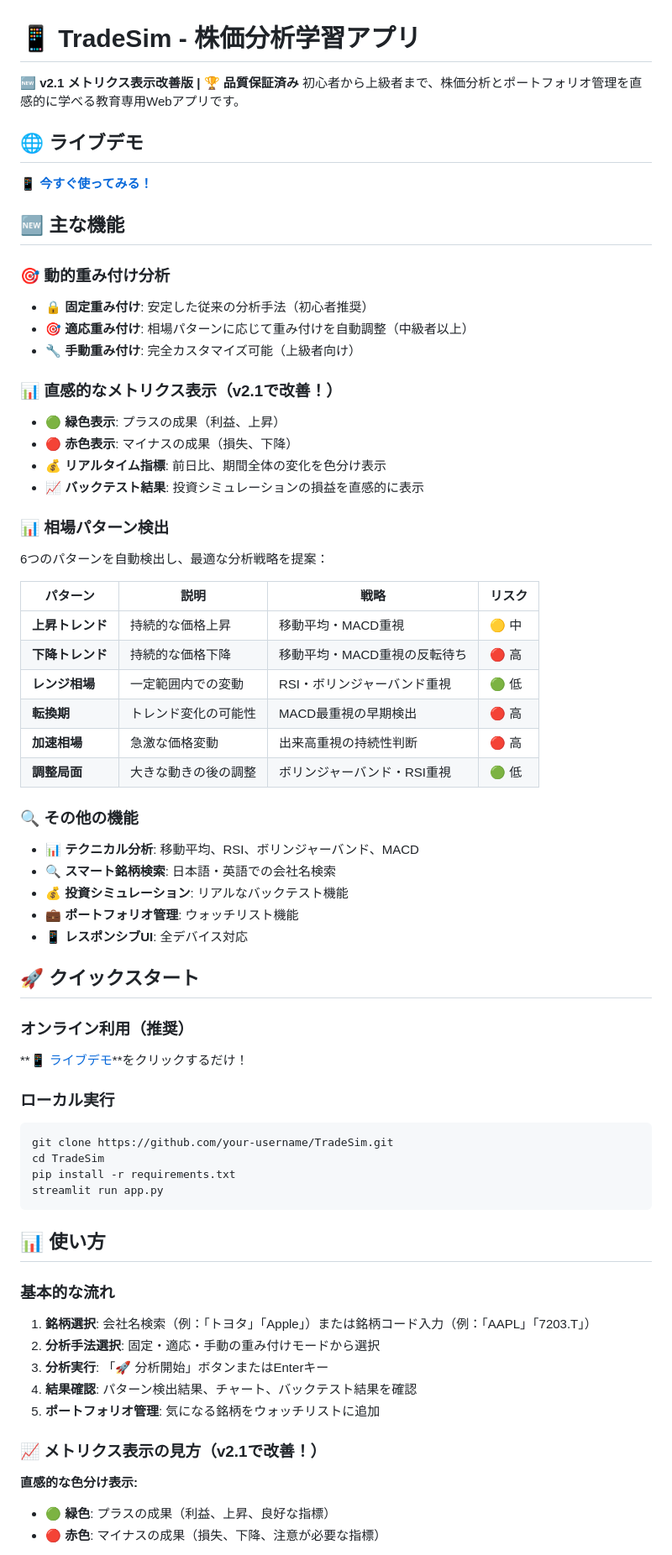
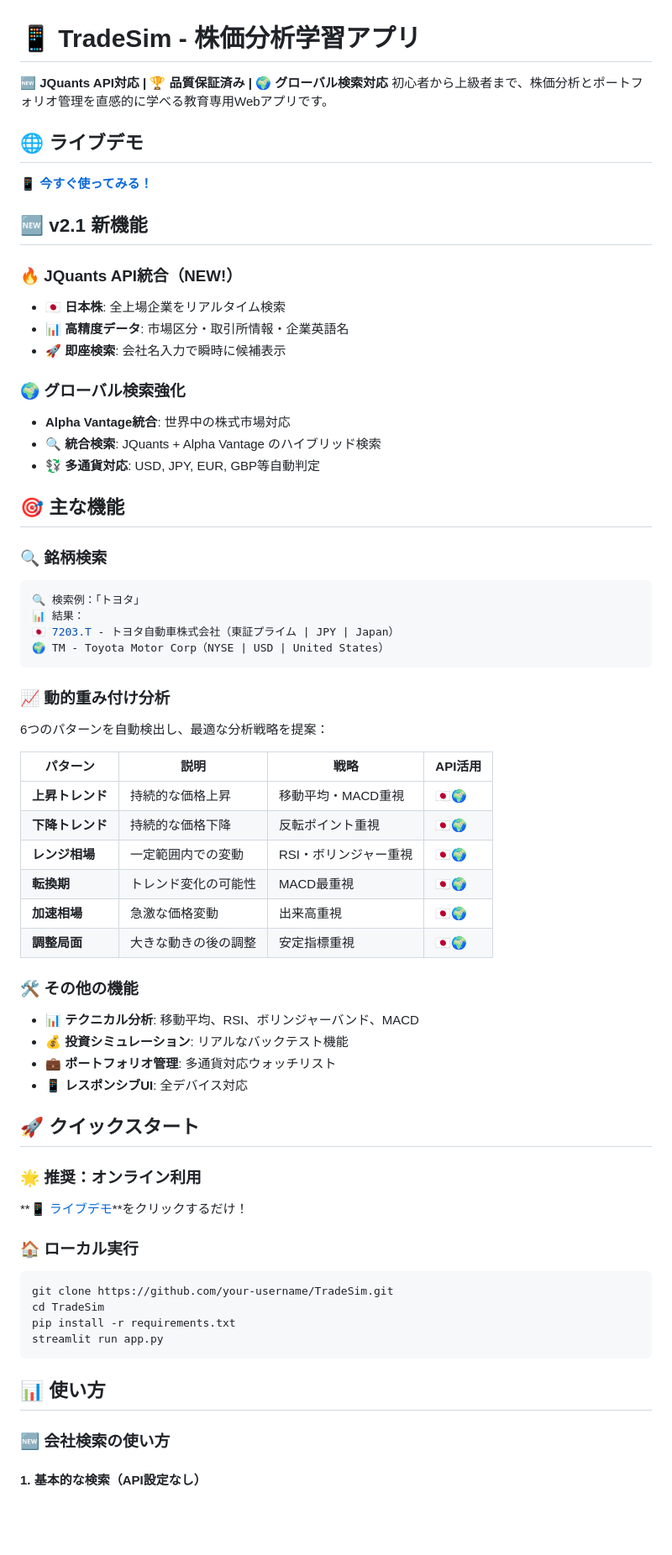
Before and after one commit to wabisukecx/TradeSim, a Markdown page: README.md, the part around one of its changes. Shown at 84% size. GitHub-like rendering; blank space fills up the shorter version.

````diff
--- a/README.md
+++ b/README.md
@@ -1,50 +1,65 @@
 # 📱 TradeSim - 株価分析学習アプリ
 
-**🆕 v2.1 メトリクス表示改善版 | 🏆 品質保証済み**
+**🆕 JQuants API対応 | 🏆 品質保証済み | 🌍 グローバル検索対応**
 初心者から上級者まで、株価分析とポートフォリオ管理を直感的に学べる教育専用Webアプリです。
 
 ## 🌐 ライブデモ
 
 **[📱 今すぐ使ってみる！](https://tradesim-9djzkadr39vp8jt2dxcgud.streamlit.app/)**
 
-## 🆕 主な機能
+## 🆕 v2.1 新機能
 
-### 🎯 動的重み付け分析
-- **🔒 固定重み付け**: 安定した従来の分析手法（初心者推奨）
-- **🎯 適応重み付け**: 相場パターンに応じて重み付けを自動調整（中級者以上）
-- **🔧 手動重み付け**: 完全カスタマイズ可能（上級者向け）
+### 🔥 JQuants API統合（NEW!）
 
-### 📊 直感的なメトリクス表示（v2.1で改善！）
-- **🟢 緑色表示**: プラスの成果（利益、上昇）
-- **🔴 赤色表示**: マイナスの成果（損失、下降）
-- **💰 リアルタイム指標**: 前日比、期間全体の変化を色分け表示
-- **📈 バックテスト結果**: 投資シミュレーションの損益を直感的に表示
+- **🇯🇵 日本株**: 全上場企業をリアルタイム検索
+- **📊 高精度データ**: 市場区分・取引所情報・企業英語名
+- **🚀 即座検索**: 会社名入力で瞬時に候補表示
 
-### 📊 相場パターン検出
+### 🌍 グローバル検索強化
+
+- **Alpha Vantage統合**: 世界中の株式市場対応
+- **🔍 統合検索**: JQuants + Alpha Vantage のハイブリッド検索
+- **💱 多通貨対応**: USD, JPY, EUR, GBP等自動判定
+
+## 🎯 主な機能
+
+### 🔍 銘柄検索
+
+```bash
+🔍 検索例：「トヨタ」
+📊 結果：
+🇯🇵 7203.T - トヨタ自動車株式会社（東証プライム | JPY | Japan）
+🌍 TM - Toyota Motor Corp（NYSE | USD | United States）
+```
+
+### 📈 動的重み付け分析
+
 6つのパターンを自動検出し、最適な分析戦略を提案：
 
-| パターン | 説明 | 戦略 | リスク |
-|----------|------|------|--------|
-| **上昇トレンド** | 持続的な価格上昇 | 移動平均・MACD重視 | 🟡 中 |
-| **下降トレンド** | 持続的な価格下降 | 移動平均・MACD重視の反転待ち | 🔴 高 |
-| **レンジ相場** | 一定範囲内での変動 | RSI・ボリンジャーバンド重視 | 🟢 低 |
-| **転換期** | トレンド変化の可能性 | MACD最重視の早期検出 | 🔴 高 |
-| **加速相場** | 急激な価格変動 | 出来高重視の持続性判断 | 🔴 高 |
-| **調整局面** | 大きな動きの後の調整 | ボリンジャーバンド・RSI重視 | 🟢 低 |
+| パターン | 説明 | 戦略 | API活用 |
+|----------|------|------|---------|
+| **上昇トレンド** | 持続的な価格上昇 | 移動平均・MACD重視 | 🇯🇵🌍 |
+| **下降トレンド** | 持続的な価格下降 | 反転ポイント重視 | 🇯🇵🌍 |
+| **レンジ相場** | 一定範囲内での変動 | RSI・ボリンジャー重視 | 🇯🇵🌍 |
+| **転換期** | トレンド変化の可能性 | MACD最重視 | 🇯🇵🌍 |
+| **加速相場** | 急激な価格変動 | 出来高重視 | 🇯🇵🌍 |
+| **調整局面** | 大きな動きの後の調整 | 安定指標重視 | 🇯🇵🌍 |
 
-### 🔍 その他の機能
+### 🛠️ その他の機能
+
 - **📊 テクニカル分析**: 移動平均、RSI、ボリンジャーバンド、MACD
-- **🔍 スマート銘柄検索**: 日本語・英語での会社名検索
 - **💰 投資シミュレーション**: リアルなバックテスト機能
-- **💼 ポートフォリオ管理**: ウォッチリスト機能
+- **💼 ポートフォリオ管理**: 多通貨対応ウォッチリスト
 - **📱 レスポンシブUI**: 全デバイス対応
 
 ## 🚀 クイックスタート
 
-### オンライン利用（推奨）
+### 🌟 推奨：オンライン利用
+
 **[📱 ライブデモ](https://tradesim-9djzkadr39vp8jt2dxcgud.streamlit.app/)**をクリックするだけ！
 
-### ローカル実行
+### 🏠 ローカル実行
+
 ```bash
 git clone https://github.com/your-username/TradeSim.git
 cd TradeSim
@@ -54,15 +69,7 @@ streamlit run app.py
 
 ## 📊 使い方
 
-### 基本的な流れ
-1. **銘柄選択**: 会社名検索（例：「トヨタ」「Apple」）または銘柄コード入力（例：「AAPL」「7203.T」）
-2. **分析手法選択**: 固定・適応・手動の重み付けモードから選択
-3. **分析実行**: 「🚀 分析開始」ボタンまたはEnterキー
-4. **結果確認**: パターン検出結果、チャート、バックテスト結果を確認
-5. **ポートフォリオ管理**: 気になる銘柄をウォッチリストに追加
+### 🆕 会社検索の使い方
 
-### 📈 メトリクス表示の見方（v2.1で改善！）
-**直感的な色分け表示:**
-- 🟢 **緑色**: プラスの成果（利益、上昇、良好な指標）
-- 🔴 **赤色**: マイナスの成果（損失、下降、注意が必要な指標）
+#### 1. 基本的な検索（API設定なし）
 
````
Also changed, not shown: other parts of README.md (+228 -83 lines).
